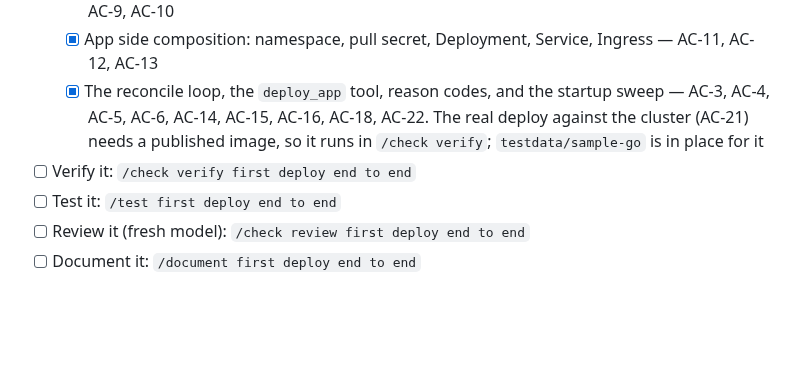
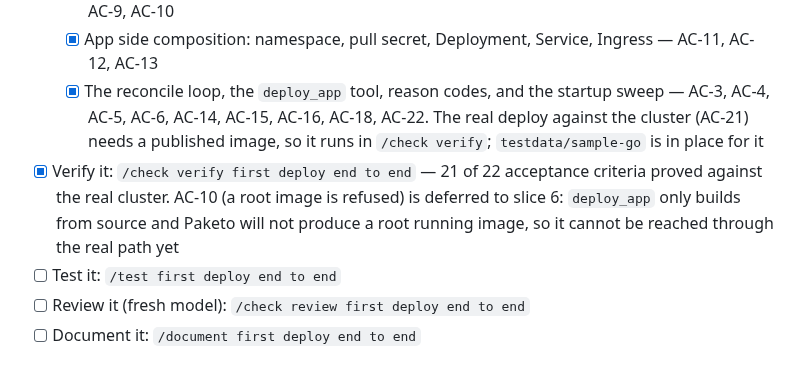
Before and after one commit to toyinogun/deployer, a Markdown page: docs/scope/scope.md, the part around the change. Drawn GitHub-style; blank space fills up the shorter version.

Commit message:
docs(scope): accept first deploy end to end after verify
Ticks Verify it on feature 5 and moves spec 0004 to Accepted. 21 of 22
acceptance criteria were proved against the real cluster.

AC-10, a root image is refused, is recorded as deferred to slice 6 rather than
skipped. deploy_app only builds from source and the Paketo builder will not
produce a root running image, so the refusal path cannot be reached through the
real pipe until the Dockerfile build path lands.

```diff
--- a/docs/scope/scope.md
+++ b/docs/scope/scope.md
@@ -119,7 +119,7 @@ spec [0004](../specs/0004-first-deploy-end-to-end/index.md) · code in `internal
   - [x] The build Job and the registry client: digest resolve and the non root image check — AC-7, AC-9, AC-10
   - [x] App side composition: namespace, pull secret, Deployment, Service, Ingress — AC-11, AC-12, AC-13
   - [x] The reconcile loop, the `deploy_app` tool, reason codes, and the startup sweep — AC-3, AC-4, AC-5, AC-6, AC-14, AC-15, AC-16, AC-18, AC-22. The real deploy against the cluster (AC-21) needs a published image, so it runs in `/check verify`; `testdata/sample-go` is in place for it
-- [ ] Verify it: `/check verify first deploy end to end`
+- [x] Verify it: `/check verify first deploy end to end` — 21 of 22 acceptance criteria proved against the real cluster. AC-10 (a root image is refused) is deferred to slice 6: `deploy_app` only builds from source and Paketo will not produce a root running image, so it cannot be reached through the real path yet
 - [ ] Test it: `/test first deploy end to end`
 - [ ] Review it (fresh model): `/check review first deploy end to end`
 - [ ] Document it: `/document first deploy end to end`
```
Also changed, not shown: 1 other file.
